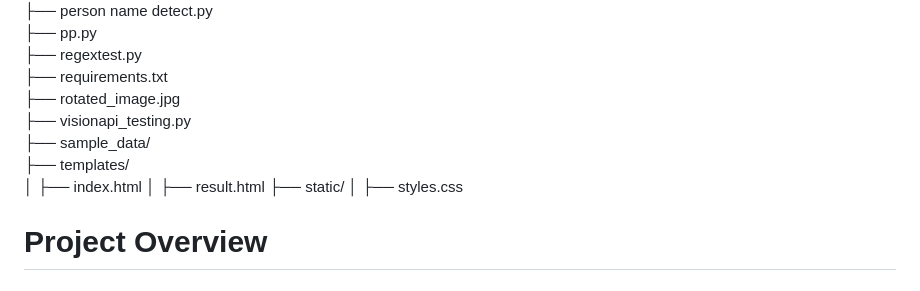
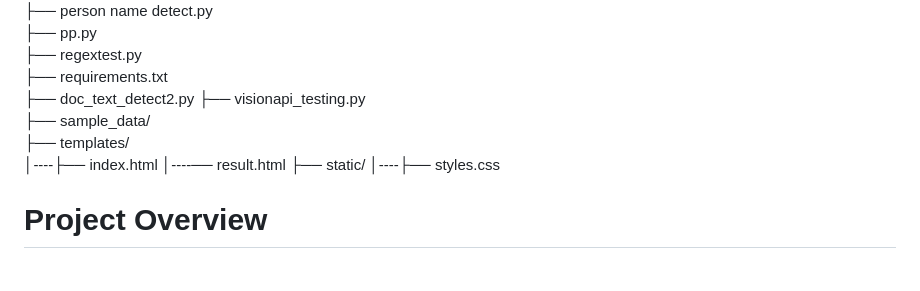
Before and after one commit to AbhinavT01/COTTHETA-LLC, a Markdown page: README.md, the part around the change. Drawn GitHub-style.

```diff
--- a/README.md
+++ b/README.md
@@ -64,14 +64,14 @@ COTTHETA-LLC/
 ├── pp.py
 ├── regextest.py
 ├── requirements.txt
-├── rotated_image.jpg
+├── doc_text_detect2.py
 ├── visionapi_testing.py
 ├── sample_data/
 ├── templates/
-│   ├── index.html
-│   ├── result.html
+│----├── index.html
+│----── result.html
 ├── static/
-│   ├── styles.css
+│----├── styles.css
 
 
 
```
